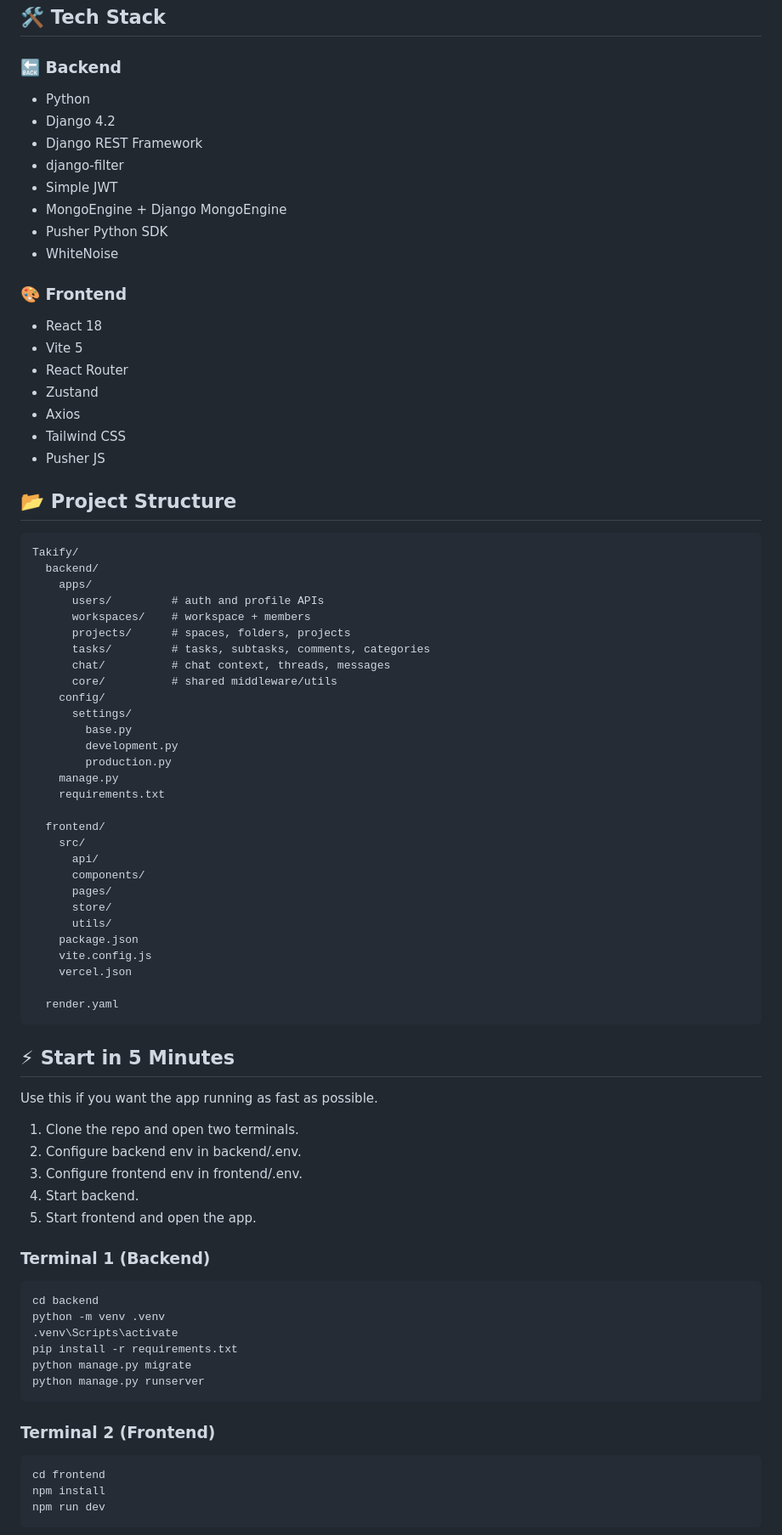
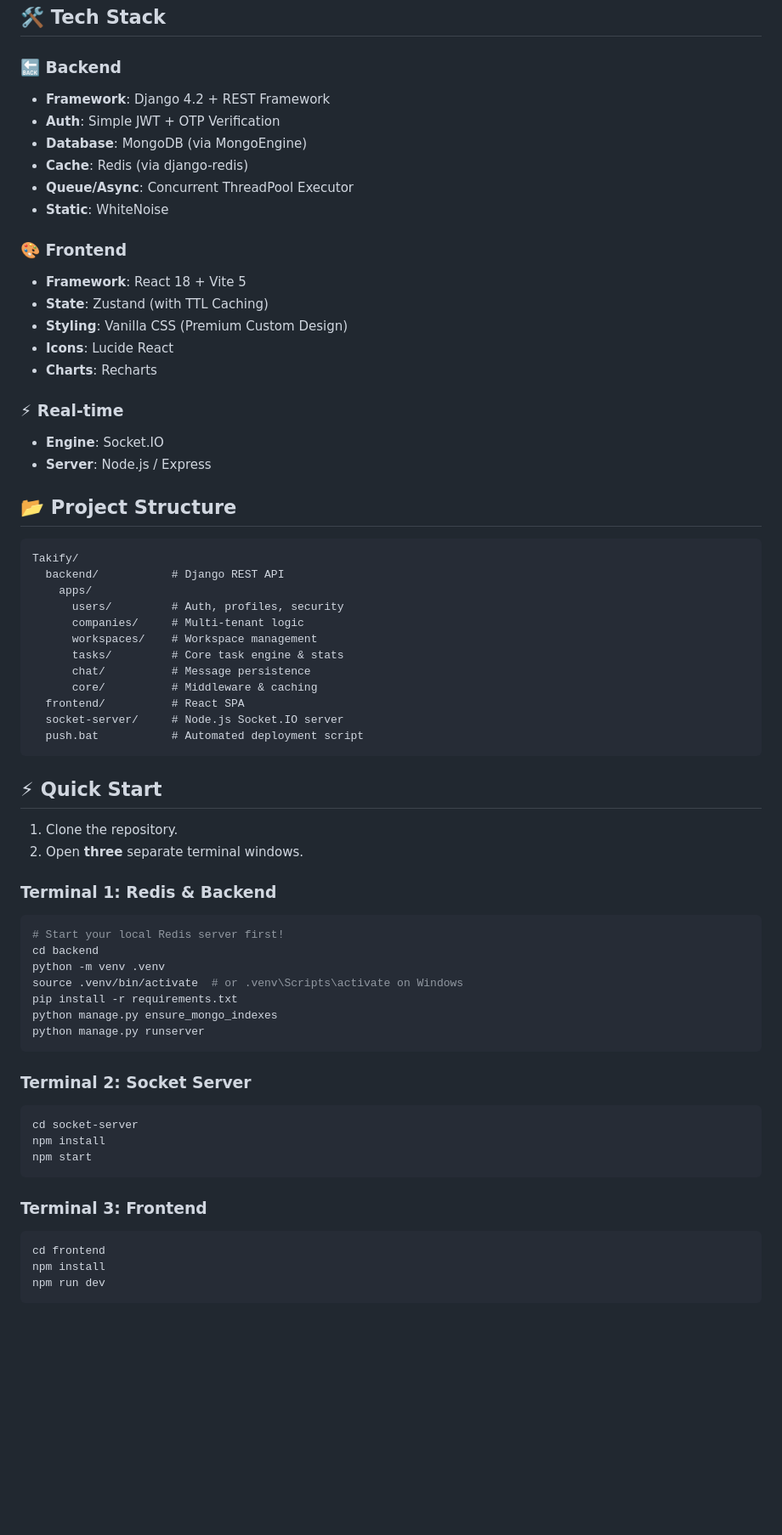
Before and after one commit to KandhalShakil/TaskForge, a Markdown page: README.md, the part around one of its changes. Shown at 85% size. Rendered like a GitHub page; blank space fills up the shorter version.

````diff
--- a/README.md
+++ b/README.md
@@ -75,83 +67,65 @@ Frontend <-> Pusher Channels <-> Backend Chat Service
 ## 🛠️ Tech Stack
 
 ### 🔙 Backend
-
-- Python
-- Django 4.2
-- Django REST Framework
-- django-filter
-- Simple JWT
-- MongoEngine + Django MongoEngine
-- Pusher Python SDK
-- WhiteNoise
+- **Framework**: Django 4.2 + REST Framework
+- **Auth**: Simple JWT + OTP Verification
+- **Database**: MongoDB (via MongoEngine)
+- **Cache**: Redis (via django-redis)
+- **Queue/Async**: Concurrent ThreadPool Executor
+- **Static**: WhiteNoise
 
 ### 🎨 Frontend
+- **Framework**: React 18 + Vite 5
+- **State**: Zustand (with TTL Caching)
+- **Styling**: Vanilla CSS (Premium Custom Design)
+- **Icons**: Lucide React
+- **Charts**: Recharts
 
-- React 18
-- Vite 5
-- React Router
-- Zustand
-- Axios
-- Tailwind CSS
-- Pusher JS
+### ⚡ Real-time
+- **Engine**: Socket.IO
+- **Server**: Node.js / Express
 
 ## 📂 Project Structure
 
 ```text
 Takify/
-  backend/
+  backend/           # Django REST API
     apps/
-      users/         # auth and profile APIs
-      workspaces/    # workspace + members
-      projects/      # spaces, folders, projects
-      tasks/         # tasks, subtasks, comments, categories
-      chat/          # chat context, threads, messages
-      core/          # shared middleware/utils
-    config/
-      settings/
-        base.py
-        development.py
-        production.py
-    manage.py
-    requirements.txt
-
-  frontend/
-    src/
-      api/
-      components/
-      pages/
-      store/
-      utils/
-    package.json
-    vite.config.js
-    vercel.json
-
-  render.yaml
+      users/         # Auth, profiles, security
+      companies/     # Multi-tenant logic
+      workspaces/    # Workspace management
+      tasks/         # Core task engine & stats
+      chat/          # Message persistence
+      core/          # Middleware & caching
+  frontend/          # React SPA
+  socket-server/     # Node.js Socket.IO server
+  push.bat           # Automated deployment script
 ```
 
-## ⚡ Start in 5 Minutes
+## ⚡ Quick Start
 
-Use this if you want the app running as fast as possible.
+1. Clone the repository.
+2. Open **three** separate terminal windows.
 
-1. Clone the repo and open two terminals.
-2. Configure backend env in backend/.env.
-3. Configure frontend env in frontend/.env.
-4. Start backend.
-5. Start frontend and open the app.
-
-### Terminal 1 (Backend)
-
+### Terminal 1: Redis & Backend
 ```bash
+# Start your local Redis server first!
 cd backend
 python -m venv .venv
-.venv\Scripts\activate
+source .venv/bin/activate  # or .venv\Scripts\activate on Windows
 pip install -r requirements.txt
-python manage.py migrate
+python manage.py ensure_mongo_indexes
 python manage.py runserver
 ```
 
-### Terminal 2 (Frontend)
+### Terminal 2: Socket Server
+```bash
+cd socket-server
+npm install
+npm start
+```
 
+### Terminal 3: Frontend
 ```bash
 cd frontend
 npm install
````
Also changed, not shown: other parts of README.md (+40 -101 lines).
